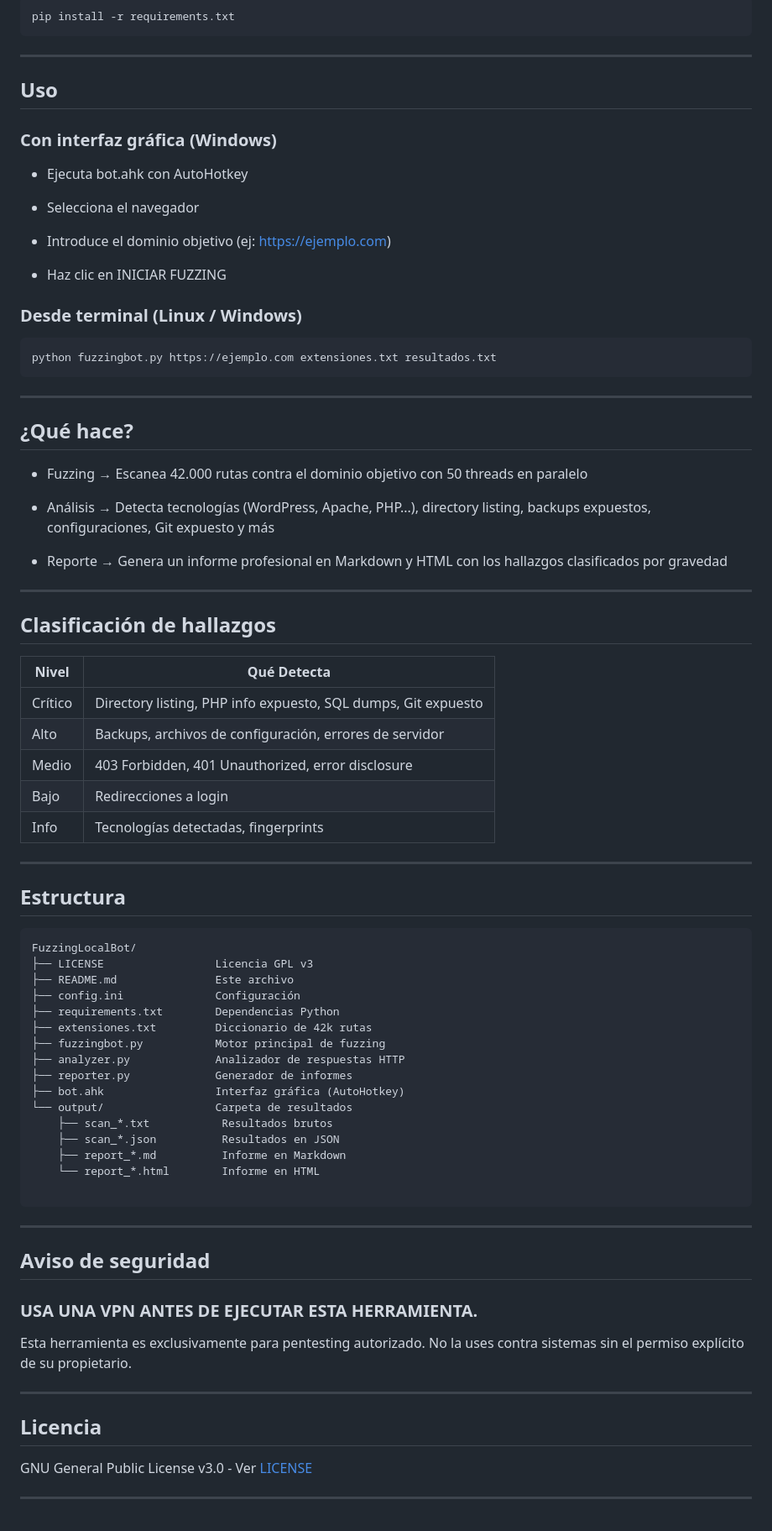
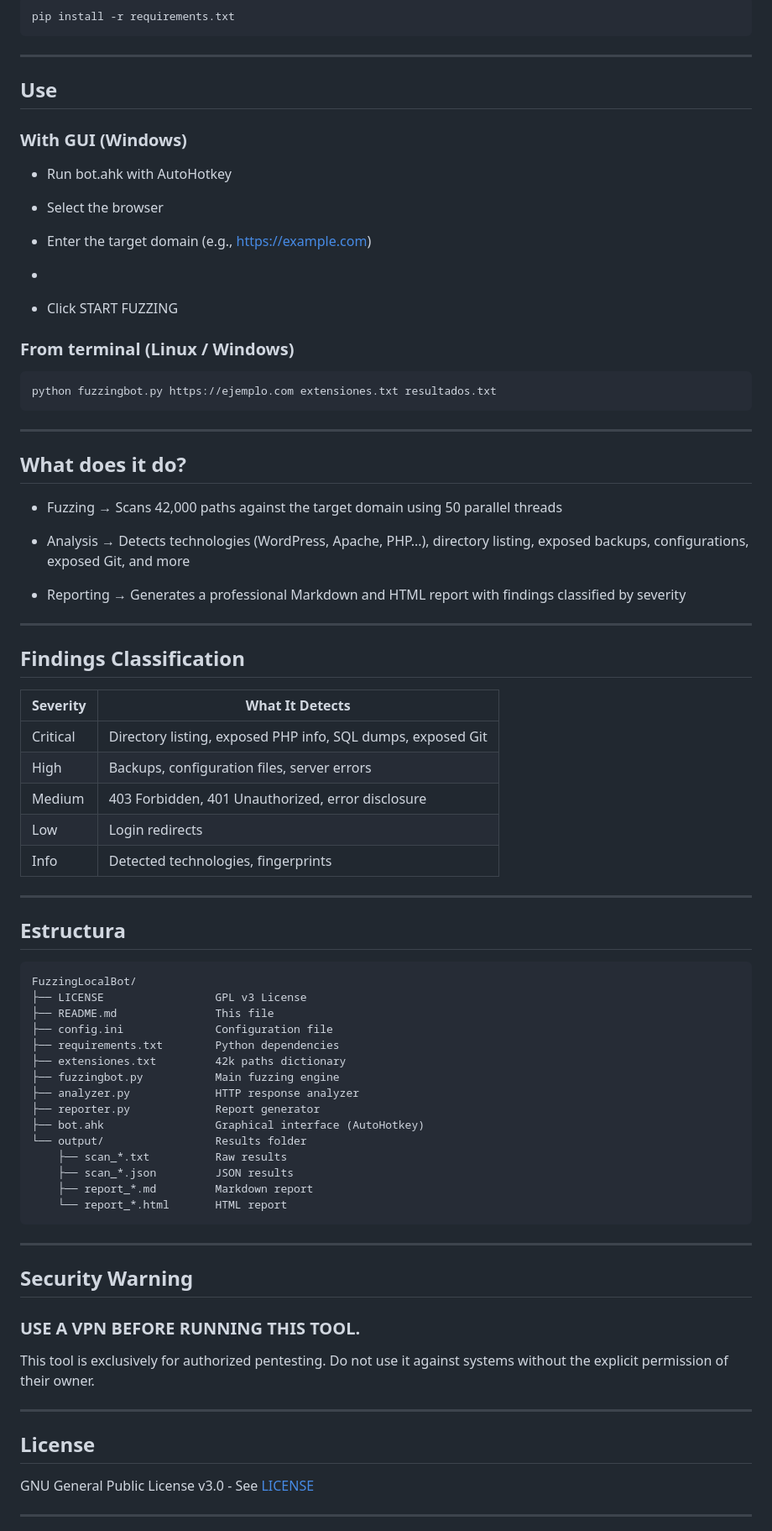
Before and after one commit to Enric-xX/FuzzingLocalBot, a Markdown page: README.md, the part around one of its changes. Shown at 84% size. Drawn GitHub-style.

````diff
--- a/README.md
+++ b/README.md
@@ -53,19 +53,19 @@ pip install -r requirements.txt
 
 ---
 
-## Uso
+## Use
 
-### Con interfaz gráfica (Windows)
+### With GUI (Windows)
 
-- Ejecuta bot.ahk con AutoHotkey
+- Run bot.ahk with AutoHotkey
 
-- Selecciona el navegador
+- Select the browser
 
-- Introduce el dominio objetivo (ej: https://ejemplo.com)
+- Enter the target domain (e.g., https://example.com)
+-
+- Click START FUZZING
 
-- Haz clic en INICIAR FUZZING
-
-### Desde terminal (Linux / Windows)
+### From terminal (Linux / Windows)
 
 ```
 python fuzzingbot.py https://ejemplo.com extensiones.txt resultados.txt
@@ -73,25 +73,25 @@ python fuzzingbot.py https://ejemplo.com extensiones.txt resultados.txt
 
 ---
 
-## ¿Qué hace?
+## What does it do?
 
-- Fuzzing → Escanea 42.000 rutas contra el dominio objetivo con 50 threads en paralelo
+- Fuzzing → Scans 42,000 paths against the target domain using 50 parallel threads
 
-- Análisis → Detecta tecnologías (WordPress, Apache, PHP...), directory listing, backups expuestos, configuraciones, Git expuesto y más
+- Analysis → Detects technologies (WordPress, Apache, PHP...), directory listing, exposed backups, configurations, exposed Git, and more
 
-- Reporte → Genera un informe profesional en Markdown y HTML con los hallazgos clasificados por gravedad
+- Reporting → Generates a professional Markdown and HTML report with findings classified by severity
 
 ---
 
-## Clasificación de hallazgos
+## Findings Classification
 
-| Nivel | Qué Detecta |
+| Severity | What It Detects|
 |-------|-------------|
-| Crítico | Directory listing, PHP info expuesto, SQL dumps, Git expuesto |
-| Alto | Backups, archivos de configuración, errores de servidor |
-| Medio | 403 Forbidden, 401 Unauthorized, error disclosure |
-| Bajo | Redirecciones a login |
-| Info | Tecnologías detectadas, fingerprints |
+| Critical | Directory listing, exposed PHP info, SQL dumps, exposed Git |
+| High | Backups, configuration files, server errors |
+| Medium | 403 Forbidden, 401 Unauthorized, error disclosure |
+| Low | Login redirects |
+| Info | Detected technologies, fingerprints |
 
 ---
 
@@ -99,35 +99,34 @@ python fuzzingbot.py https://ejemplo.com extensiones.txt resultados.txt
 
 ```
 FuzzingLocalBot/
-├── LICENSE                 Licencia GPL v3
-├── README.md               Este archivo
-├── config.ini              Configuración
-├── requirements.txt        Dependencias Python
-├── extensiones.txt         Diccionario de 42k rutas
-├── fuzzingbot.py           Motor principal de fuzzing
-├── analyzer.py             Analizador de respuestas HTTP
-├── reporter.py             Generador de informes
-├── bot.ahk                 Interfaz gráfica (AutoHotkey)
-└── output/                 Carpeta de resultados
-    ├── scan_*.txt           Resultados brutos
-    ├── scan_*.json          Resultados en JSON
-    ├── report_*.md          Informe en Markdown
-    └── report_*.html        Informe en HTML
-
+├── LICENSE                 GPL v3 License
+├── README.md               This file
+├── config.ini              Configuration file
+├── requirements.txt        Python dependencies
+├── extensiones.txt         42k paths dictionary
+├── fuzzingbot.py           Main fuzzing engine
+├── analyzer.py             HTTP response analyzer
+├── reporter.py             Report generator
+├── bot.ahk                 Graphical interface (AutoHotkey)
+└── output/                 Results folder
+    ├── scan_*.txt          Raw results
+    ├── scan_*.json         JSON results
+    ├── report_*.md         Markdown report
+    └── report_*.html       HTML report
 ```
 ---
 
-## Aviso de seguridad
+## Security Warning
 
-### USA UNA VPN ANTES DE EJECUTAR ESTA HERRAMIENTA.
+### USE A VPN BEFORE RUNNING THIS TOOL.
 
-Esta herramienta es exclusivamente para pentesting autorizado. No la uses contra sistemas sin el permiso explícito de su propietario.
+This tool is exclusively for authorized pentesting. Do not use it against systems without the explicit permission of their owner.
 
 ---
 
-## Licencia
+## License
 
-GNU General Public License v3.0 - Ver [LICENSE](https://github.com/Enric-xX/FuzzingLocalBot/blob/main/LICENSE)
+GNU General Public License v3.0 - See [LICENSE](https://github.com/Enric-xX/FuzzingLocalBot/blob/main/LICENSE)
 
 ---
 
````
Also changed, not shown: other parts of README.md (+8 -8 lines).
